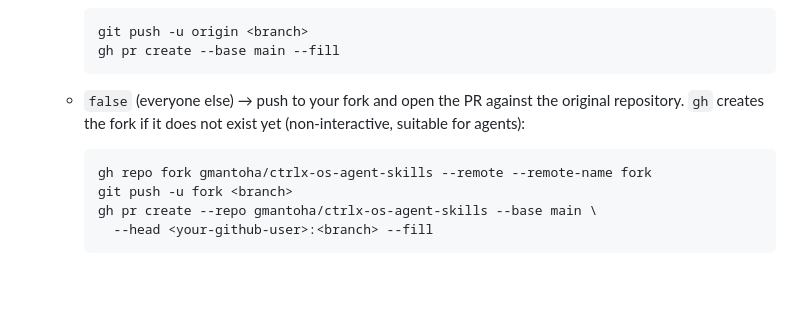
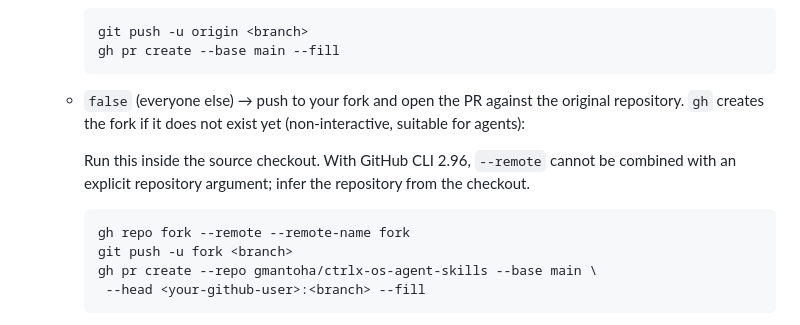
Before and after one commit to gmantoha/ctrlx-os-agent-skills, a Markdown page: workflows/contribute-skill.md, the part around the change. Drawn GitHub-style; blank space fills up the shorter version.

Commit message:
docs: fix fork command for current GitHub CLI

````diff
--- a/workflows/contribute-skill.md
+++ b/workflows/contribute-skill.md
@@ -122,10 +122,13 @@ manual git commands are needed.
      ```
 
    - `false` (everyone else) → push to your fork and open the PR against the original repository.
-     `gh` creates the fork if it does not exist yet (non-interactive, suitable for agents):
+      `gh` creates the fork if it does not exist yet (non-interactive, suitable for agents):
 
-     ```bash
-     gh repo fork gmantoha/ctrlx-os-agent-skills --remote --remote-name fork
+      Run this inside the source checkout. With GitHub CLI 2.96, `--remote` cannot be
+      combined with an explicit repository argument; infer the repository from the checkout.
+
+      ```bash
+      gh repo fork --remote --remote-name fork
      git push -u fork <branch>
      gh pr create --repo gmantoha/ctrlx-os-agent-skills --base main \
        --head <your-github-user>:<branch> --fill
````
